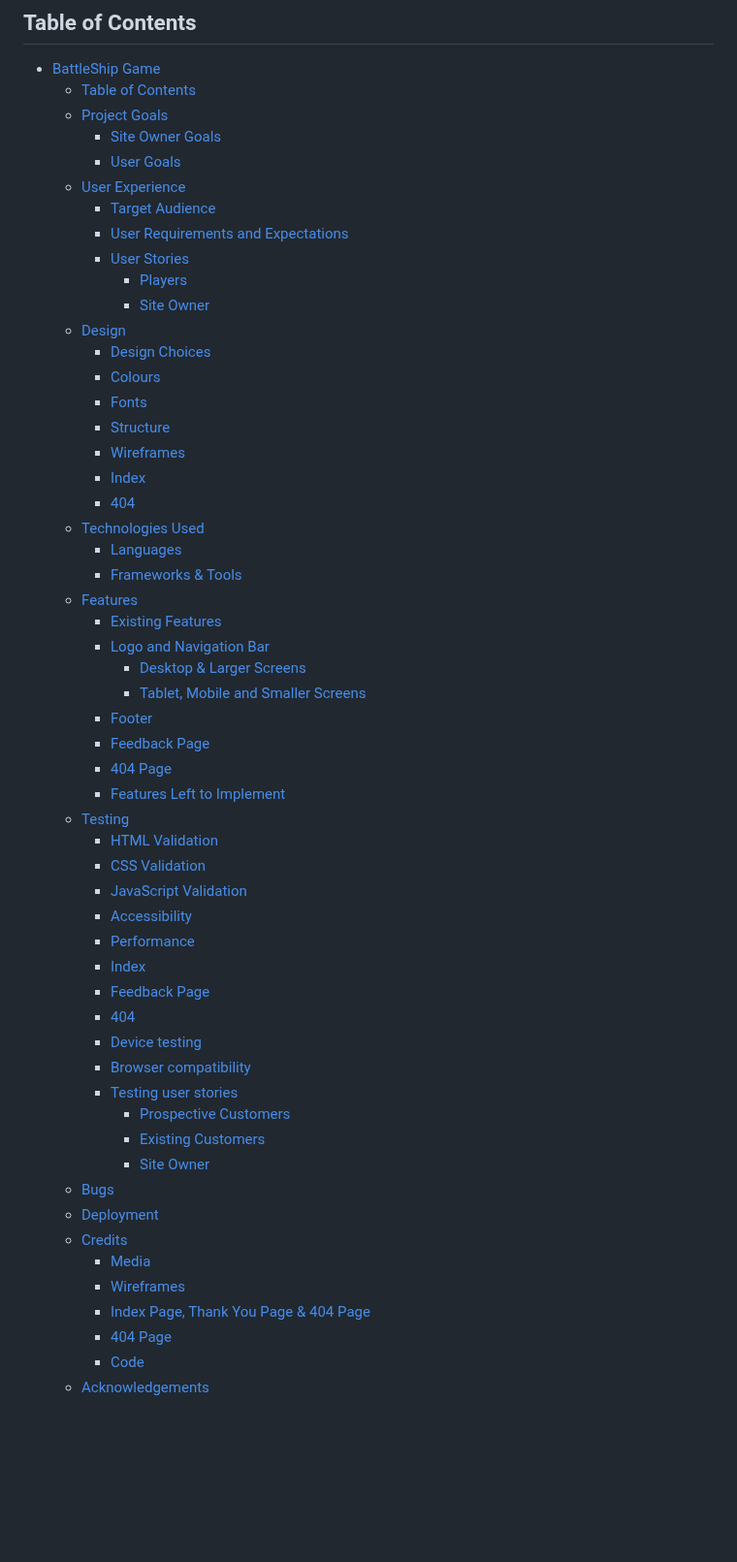
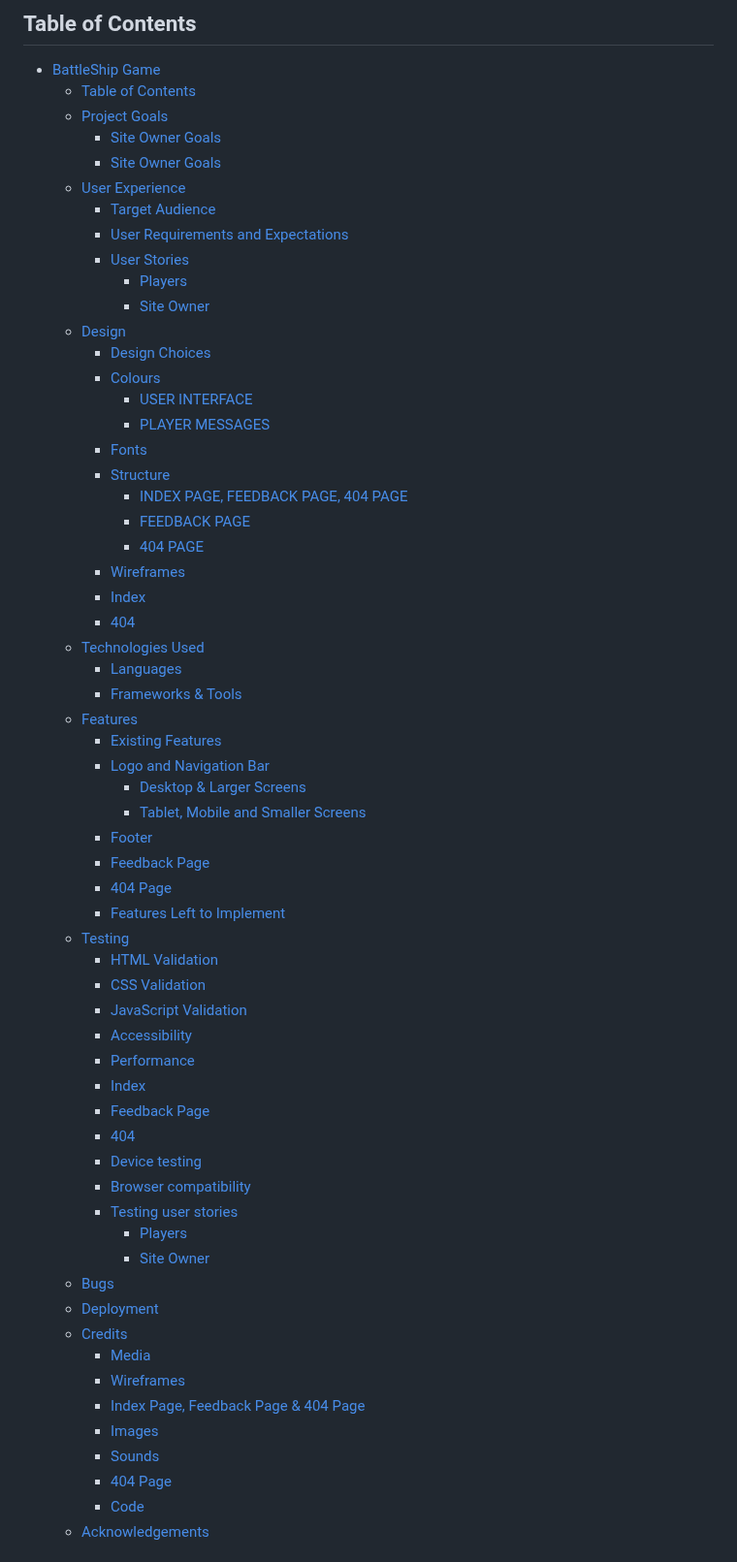
Before and after one commit to mat-shepherd/CI_PP2_BATTLESHIP_GAME, a Markdown page: README.md, the part around one of its changes. Shown at 97% size. Drawn GitHub-style; blank space fills up the shorter version.

```diff
--- a/README.md
+++ b/README.md
@@ -14,7 +14,7 @@ This project is a JavaScript-based Battleship game based on the classic baord ga
   - [Table of Contents](#table-of-contents)
   - [Project Goals](#project-goals)
     - [Site Owner Goals](#site-owner-goals)
-    - [User Goals](#user-goals)
+    - [Site Owner Goals](#site-owner-goals-1)
   - [User Experience](#user-experience)
     - [Target Audience](#target-audience)
     - [User Requirements and Expectations](#user-requirements-and-expectations)
@@ -24,8 +24,13 @@ This project is a JavaScript-based Battleship game based on the classic baord ga
   - [Design](#design)
     - [Design Choices](#design-choices)
     - [Colours](#colours)
+      - [USER INTERFACE](#user-interface)
+      - [PLAYER MESSAGES](#player-messages)
     - [Fonts](#fonts)
     - [Structure](#structure)
+      - [INDEX PAGE, FEEDBACK PAGE, 404 PAGE](#index-page-feedback-page-404-page)
+      - [FEEDBACK PAGE](#feedback-page)
+      - [404 PAGE](#404-page)
     - [Wireframes](#wireframes)
     - [Index](#index)
     - [404](#404)
@@ -53,16 +58,17 @@ This project is a JavaScript-based Battleship game based on the classic baord ga
     - [Device testing](#device-testing)
     - [Browser compatibility](#browser-compatibility)
     - [Testing user stories](#testing-user-stories)
-      - [Prospective Customers](#prospective-customers)
-      - [Existing Customers](#existing-customers)
-      - [Site Owner](#site-owner)
+      - [Players](#players-1)
+      - [Site Owner](#site-owner-1)
   - [Bugs](#bugs)
   - [Deployment](#deployment)
   - [Credits](#credits)
     - [Media](#media)
     - [Wireframes](#wireframes-1)
-    - [Index Page, Thank You Page \& 404 Page](#index-page-thank-you-page--404-page)
-    - [404 Page](#404-page-1)
+    - [Index Page, Feedback Page \& 404 Page](#index-page-feedback-page--404-page)
+    - [Images](#images)
+    - [Sounds](#sounds)
+    - [404 Page](#404-page-2)
     - [Code](#code)
   - [Acknowledgements](#acknowledgements)
 
```
Also changed, not shown: other parts of README.md (+26 -47 lines).
